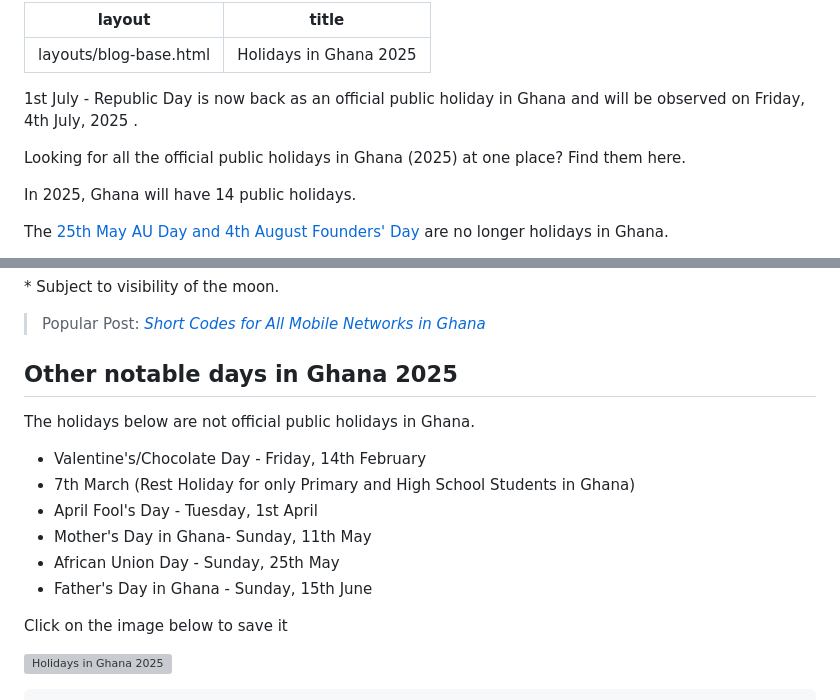
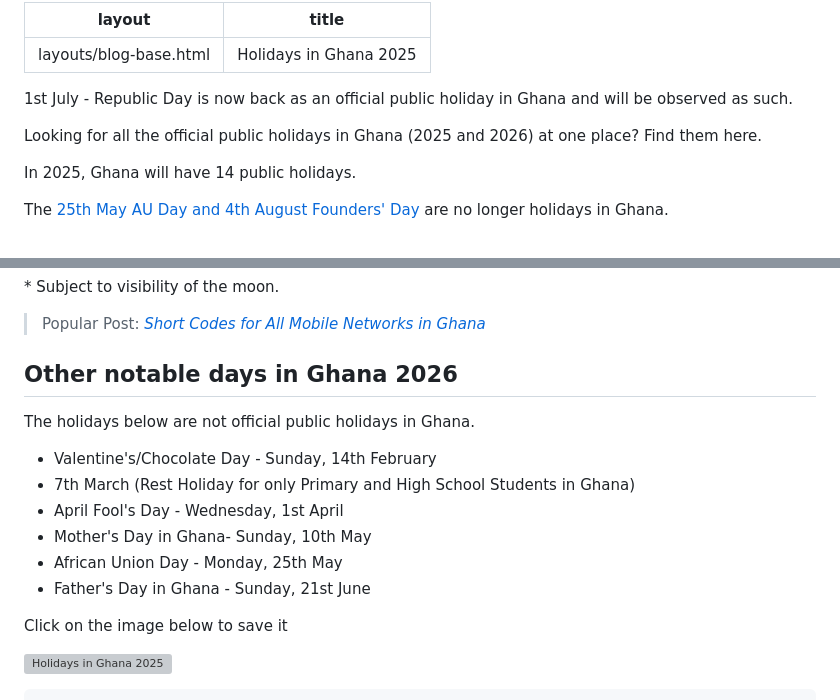
Before and after one commit to ludykraks/Gold, a Markdown page: src/blog/public-holidays-ghana.md, 2 parts joined by grey strips. GitHub-like rendering; grey boxes are pictures that could not be loaded.

```diff
--- a/src/blog/public-holidays-ghana.md
+++ b/src/blog/public-holidays-ghana.md
@@ -3,8 +3,8 @@ layout: "layouts/blog-base.html"
 title: "Holidays in Ghana 2025"
 
 ---
- <p>1st July - Republic Day is now back as an official public holiday in Ghana and will be observed on Friday, 4th July, 2025 .</p>
-  <p>Looking for all the official public holidays in Ghana (2025) at one place? Find them here.</p>
+ <p>1st July - Republic Day is now back as an official public holiday in Ghana and will be observed as such.</p>
+  <p>Looking for all the official public holidays in Ghana (2025 and 2026) at one place? Find them here.</p>
       <p>In 2025, Ghana will have 14 public holidays.</p>
         <p>The <a href="https://www.ghanaweb.com/GhanaHomePage/NewsArchive/Public-Holidays-Bill-passed-Minority-walks-out-again-728171" target="_blank" rel="noopener"> 25th May AU Day and 4th August Founders' Day </a> are no longer holidays in Ghana.</p>
       <p><em>Note:</em> When a public holiday falls on a Saturday or Sunday in Ghana,
@@ -52,15 +52,15 @@ title: "Holidays in Ghana 2025"
   <blockquote>Popular Post: <a href= "https://goldchestgh.com/blog/shortcodes-for-mobile-networks"><em>Short Codes for All Mobile Networks in Ghana</em></a>
      </blockquote>
 
-<h2>Other notable days in Ghana 2025</h2>
+<h2>Other notable days in Ghana 2026</h2>
      <p>The holidays below are not official public holidays in Ghana.</p>
      <ul>
-      <li>Valentine's/Chocolate Day - <span style="color:#ff4200">Friday, 14th February</span></li>
+      <li>Valentine's/Chocolate Day - <span style="color:#ff4200">Sunday, 14th February</span></li>
       <li>7th March (Rest Holiday for only Primary and High School Students in Ghana)</li>
-      <li>April Fool's Day - <span style="color:#ff4200">Tuesday, 1st April</span></li>
-      <li>Mother's Day in Ghana- <span style="color:#ff4200">Sunday, 11th May</span></li>
-      <li>African Union Day - <span style="color:#ff4200">Sunday, 25th May</span></li>
-      <li>Father's Day in Ghana - <span style="color:#ff4200">Sunday, 15th June</span></li>
+      <li>April Fool's Day - <span style="color:#ff4200">Wednesday, 1st April</span></li>
+      <li>Mother's Day in Ghana- <span style="color:#ff4200">Sunday, 10th May</span></li>
+      <li>African Union Day - <span style="color:#ff4200">Monday, 25th May</span></li>
+      <li>Father's Day in Ghana - <span style="color:#ff4200">Sunday, 21st June</span></li>
      </ul>
      <p>Click on the image below to save it</p>
      <p><a href="/images/blogpics/holidays-2025.jpg" download= "Ghana Holidays 2025" rel= "noopener"> <img src= "/images/blogpics/holidays-ghana-2025.jpg" alt= "Holidays in Ghana 2025" class= "img-responsive center-block" title="Click to save holidays" loading="lazy"></a></p>
```
